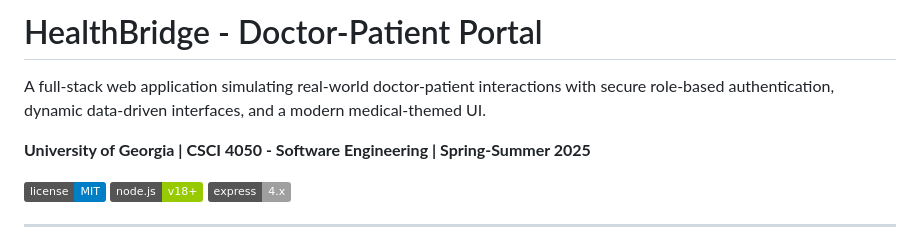
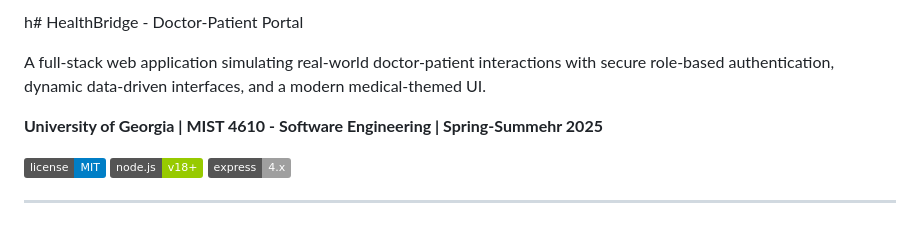
Before and after one commit to AwpDemon/doctor-patient-portal, a Markdown page: README.md, the part around the change. Rendered like a GitHub page; badges without logos.

Commit message:
Correct course reference in README: CSCI 4050 → MIST 4610
Updated course name and semester in README.

```diff
--- a/README.md
+++ b/README.md
@@ -1,8 +1,8 @@
-# HealthBridge - Doctor-Patient Portal
+h# HealthBridge - Doctor-Patient Portal
 
 A full-stack web application simulating real-world doctor-patient interactions with secure role-based authentication, dynamic data-driven interfaces, and a modern medical-themed UI.
 
-**University of Georgia | CSCI 4050 - Software Engineering | Spring-Summer 2025**
+**University of Georgia | MIST 4610 - Software Engineering | Spring-Summehr 2025**
 
 ![License](https://img.shields.io/badge/license-MIT-blue.svg)
 ![Node.js](https://img.shields.io/badge/node.js-v18%2B-green.svg)
```
